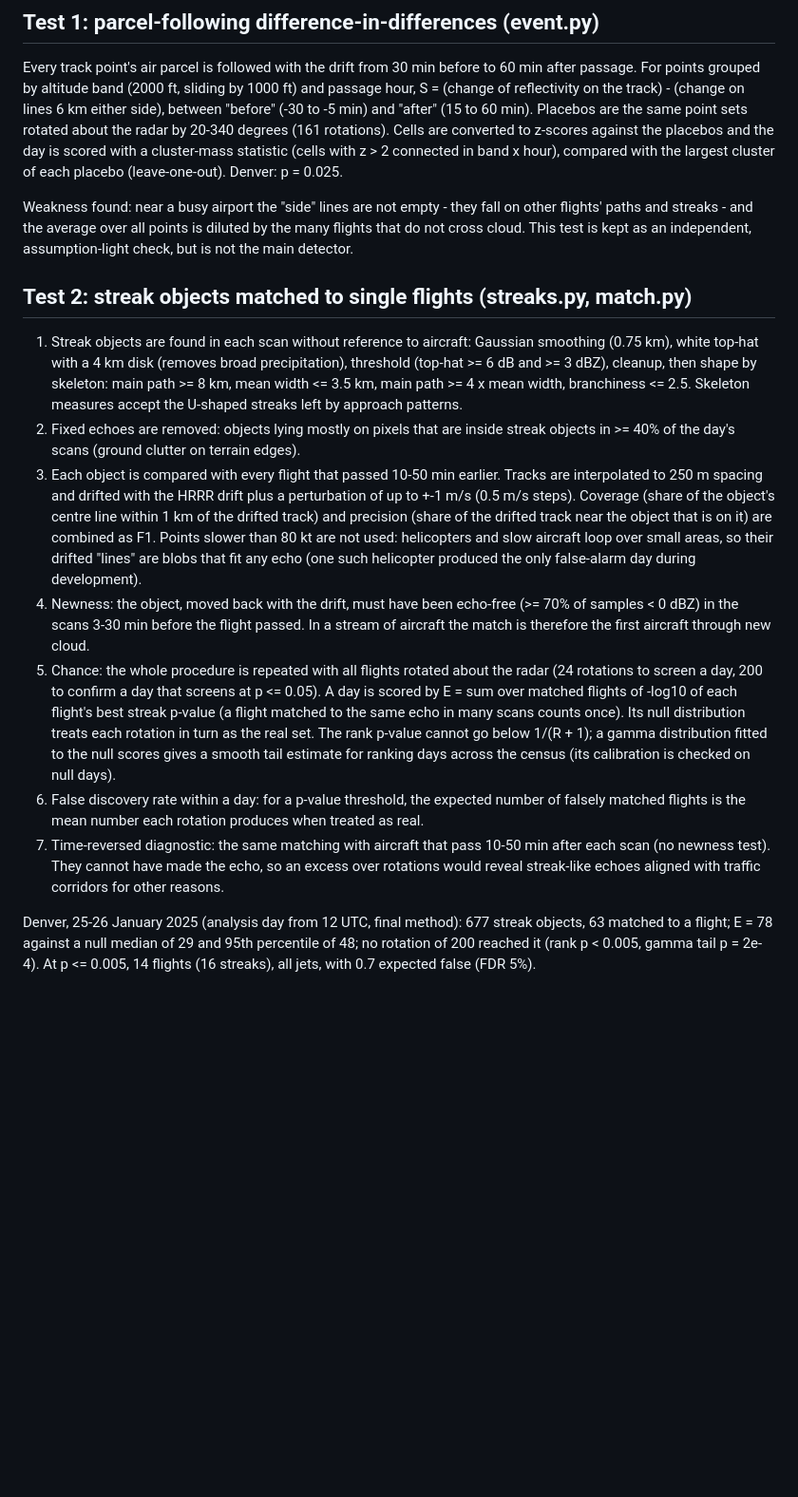
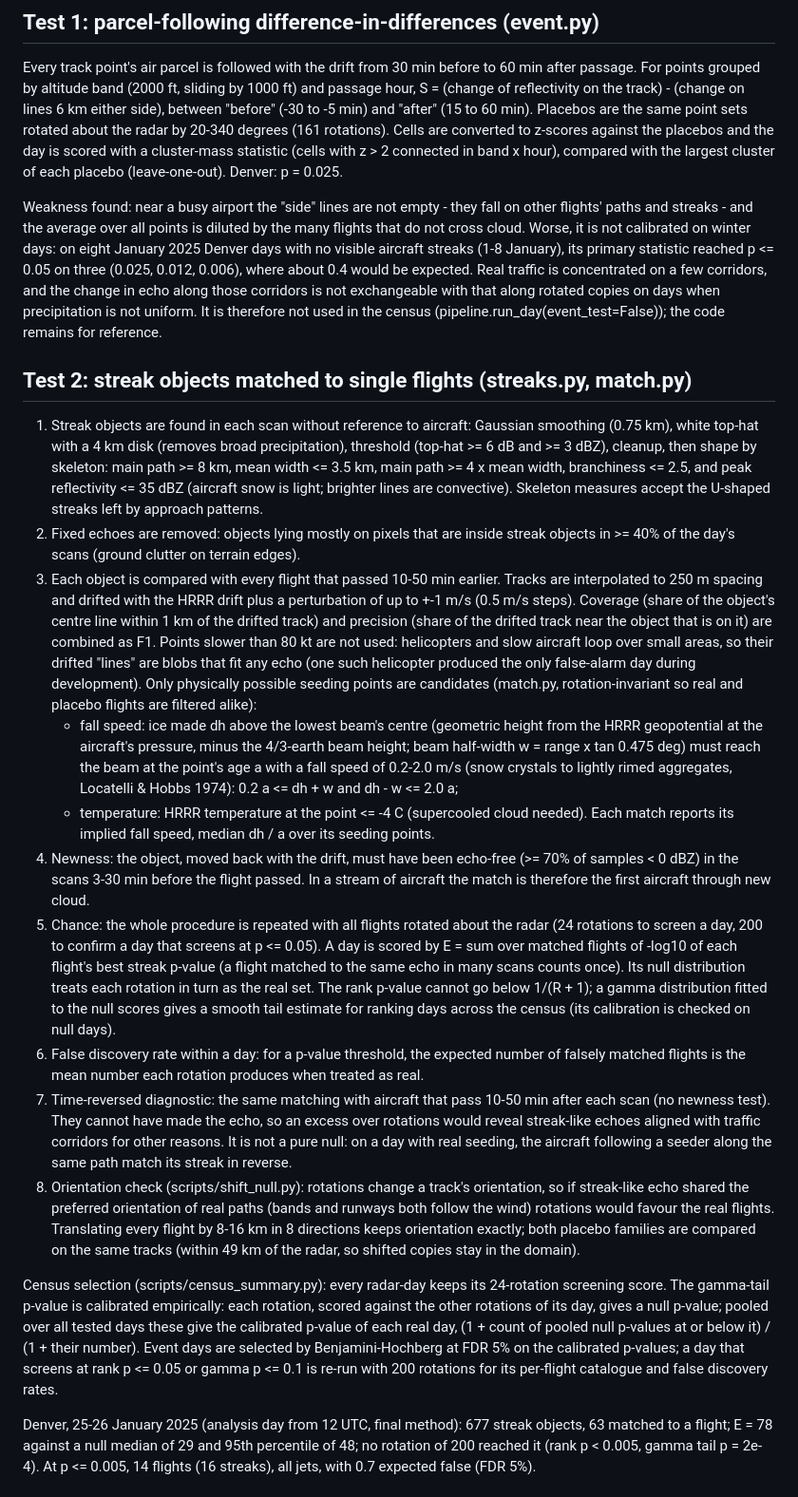
Before and after one commit to Aidenn8/aircraft-snow, a Markdown page: docs/methods.md, the part around the change. Shown at 95% size. Drawn GitHub-style; blank space fills up the shorter version.

Commit message:
Methods notes: physical requirements, orientation check, census selection, event-test calibration failure

```diff
--- a/docs/methods.md
+++ b/docs/methods.md
@@ -52,16 +52,22 @@ connected in band x hour), compared with the largest cluster of each placebo
 
 Weakness found: near a busy airport the "side" lines are not empty - they fall on other
 flights' paths and streaks - and the average over all points is diluted by the many
-flights that do not cross cloud. This test is kept as an independent, assumption-light
-check, but is not the main detector.
+flights that do not cross cloud. Worse, it is not calibrated on winter days: on eight
+January 2025 Denver days with no visible aircraft streaks (1-8 January), its primary
+statistic reached p <= 0.05 on three (0.025, 0.012, 0.006), where about 0.4 would be
+expected. Real traffic is concentrated on a few corridors, and the change in echo along
+those corridors is not exchangeable with that along rotated copies on days when
+precipitation is not uniform. It is therefore not used in the census
+(pipeline.run_day(event_test=False)); the code remains for reference.
 
 ## Test 2: streak objects matched to single flights (streaks.py, match.py)
 
 1. Streak objects are found in each scan without reference to aircraft: Gaussian smoothing
    (0.75 km), white top-hat with a 4 km disk (removes broad precipitation), threshold
    (top-hat >= 6 dB and >= 3 dBZ), cleanup, then shape by skeleton: main path >= 8 km,
-   mean width <= 3.5 km, main path >= 4 x mean width, branchiness <= 2.5. Skeleton
-   measures accept the U-shaped streaks left by approach patterns.
+   mean width <= 3.5 km, main path >= 4 x mean width, branchiness <= 2.5, and peak
+   reflectivity <= 35 dBZ (aircraft snow is light; brighter lines are convective).
+   Skeleton measures accept the U-shaped streaks left by approach patterns.
 2. Fixed echoes are removed: objects lying mostly on pixels that are inside streak objects
    in >= 40% of the day's scans (ground clutter on terrain edges).
 3. Each object is compared with every flight that passed 10-50 min earlier. Tracks are
@@ -71,6 +77,15 @@ check, but is not the main detector.
    on it) are combined as F1. Points slower than 80 kt are not used: helicopters and slow
    aircraft loop over small areas, so their drifted "lines" are blobs that fit any echo
    (one such helicopter produced the only false-alarm day during development).
+   Only physically possible seeding points are candidates (match.py, rotation-invariant so
+   real and placebo flights are filtered alike):
+   - fall speed: ice made dh above the lowest beam's centre (geometric height from the HRRR
+     geopotential at the aircraft's pressure, minus the 4/3-earth beam height; beam
+     half-width w = range x tan 0.475 deg) must reach the beam at the point's age a with a
+     fall speed of 0.2-2.0 m/s (snow crystals to lightly rimed aggregates, Locatelli &
+     Hobbs 1974): 0.2 a <= dh + w and dh - w <= 2.0 a;
+   - temperature: HRRR temperature at the point <= -4 C (supercooled cloud needed).
+   Each match reports its implied fall speed, median dh / a over its seeding points.
 4. Newness: the object, moved back with the drift, must have been echo-free (>= 70% of
    samples < 0 dBZ) in the scans 3-30 min before the flight passed. In a stream of aircraft
    the match is therefore the first aircraft through new cloud.
@@ -85,7 +100,22 @@ check, but is not the main detector.
    falsely matched flights is the mean number each rotation produces when treated as real.
 7. Time-reversed diagnostic: the same matching with aircraft that pass 10-50 min after each
    scan (no newness test). They cannot have made the echo, so an excess over rotations would
-   reveal streak-like echoes aligned with traffic corridors for other reasons.
+   reveal streak-like echoes aligned with traffic corridors for other reasons. It is not a
+   pure null: on a day with real seeding, the aircraft following a seeder along the same
+   path match its streak in reverse.
+8. Orientation check (scripts/shift_null.py): rotations change a track's orientation, so if
+   streak-like echo shared the preferred orientation of real paths (bands and runways both
+   follow the wind) rotations would favour the real flights. Translating every flight by
+   8-16 km in 8 directions keeps orientation exactly; both placebo families are compared on
+   the same tracks (within 49 km of the radar, so shifted copies stay in the domain).
+
+Census selection (scripts/census_summary.py): every radar-day keeps its 24-rotation
+screening score. The gamma-tail p-value is calibrated empirically: each rotation, scored
+against the other rotations of its day, gives a null p-value; pooled over all tested days
+these give the calibrated p-value of each real day, (1 + count of pooled null p-values at
+or below it) / (1 + their number). Event days are selected by Benjamini-Hochberg at FDR 5%
+on the calibrated p-values; a day that screens at rank p <= 0.05 or gamma p <= 0.1 is
+re-run with 200 rotations for its per-flight catalogue and false discovery rates.
 
 Denver, 25-26 January 2025 (analysis day from 12 UTC, final method): 677 streak objects,
 63 matched to a flight; E = 78 against a null median of 29 and 95th percentile of 48; no
```
